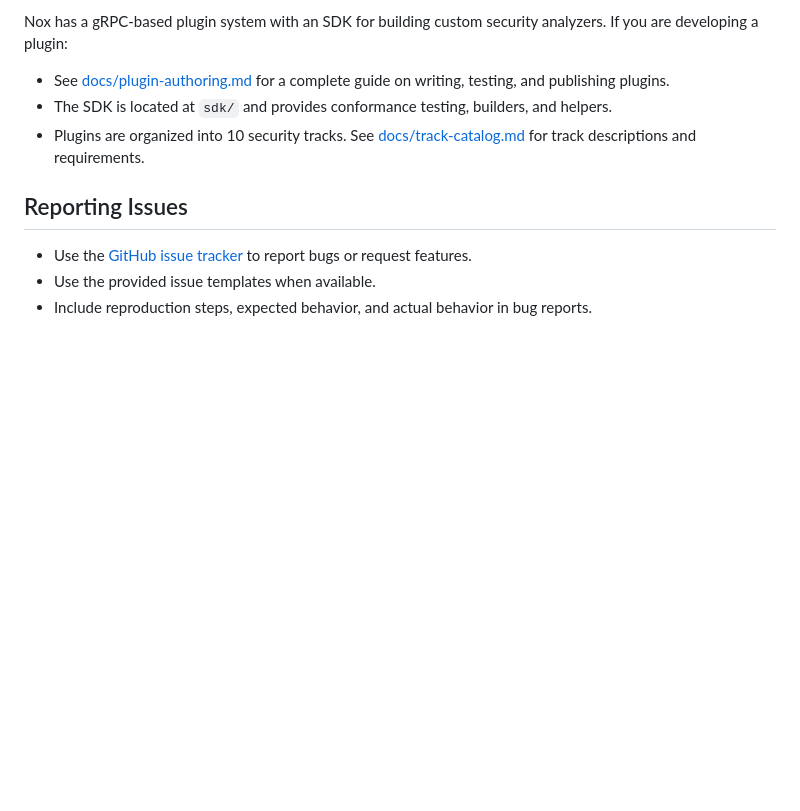
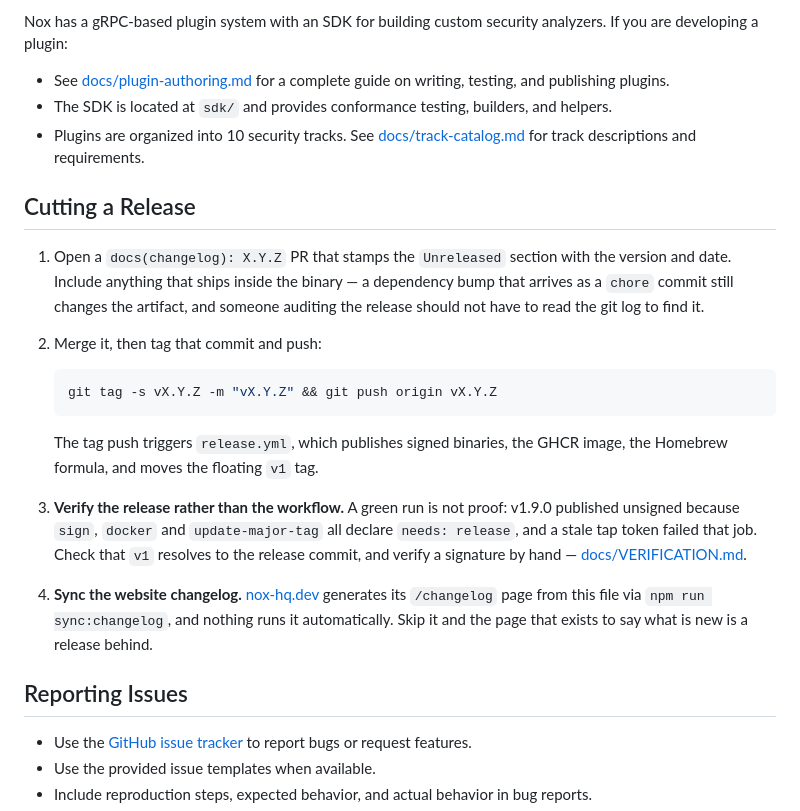
Before and after one commit to Nox-HQ/nox, a Markdown page: CONTRIBUTING.md, the part around the change. Drawn GitHub-style; blank space fills up the shorter version.

Commit message:
docs: write down the release procedure, including the site sync (#307)
There was no release checklist, so the steps lived in whoever last cut
one. Two of them are easy to miss and both have already bitten:

**Verifying the release rather than the workflow.** v1.9.0 published
*unsigned* because `sign`, `docker` and `update-major-tag` all declare
`needs: release`, and a stale Homebrew tap token failed that job. A
green-looking failure that downgraded the supply-chain guarantee this
project exists to provide. The credential is probed first since v1.9.1,
but the shape of the risk survives — a green run is still not proof the
artifacts are signed.

**Syncing the website changelog.**
[nox-hq.dev](https://github.com/Nox-HQ/nox-hq.dev) generates its
`/changelog` page from this repo's `CHANGELOG.md` via `npm run
sync:changelog`, and nothing runs it automatically. v1.14.0 shipped
yesterday and the page went on saying "Latest v1.13.6" — see
Nox-HQ/nox-hq.dev#12.

Documentation only; no behaviour change.

````diff
--- a/CONTRIBUTING.md
+++ b/CONTRIBUTING.md
@@ -100,6 +100,31 @@ Nox has a gRPC-based plugin system with an SDK for building custom security anal
 - The SDK is located at `sdk/` and provides conformance testing, builders, and helpers.
 - Plugins are organized into 10 security tracks. See [docs/track-catalog.md](docs/track-catalog.md) for track descriptions and requirements.
 
+## Cutting a Release
+
+1. Open a `docs(changelog): X.Y.Z` PR that stamps the `Unreleased` section with
+   the version and date. Include anything that ships inside the binary — a
+   dependency bump that arrives as a `chore` commit still changes the artifact,
+   and someone auditing the release should not have to read the git log to find
+   it.
+2. Merge it, then tag that commit and push:
+
+   ```bash
+   git tag -s vX.Y.Z -m "vX.Y.Z" && git push origin vX.Y.Z
+   ```
+
+   The tag push triggers `release.yml`, which publishes signed binaries, the
+   GHCR image, the Homebrew formula, and moves the floating `v1` tag.
+3. **Verify the release rather than the workflow.** A green run is not proof:
+   v1.9.0 published unsigned because `sign`, `docker` and `update-major-tag` all
+   declare `needs: release`, and a stale tap token failed that job. Check that
+   `v1` resolves to the release commit, and verify a signature by hand —
+   [docs/VERIFICATION.md](docs/VERIFICATION.md).
+4. **Sync the website changelog.** [nox-hq.dev](https://github.com/Nox-HQ/nox-hq.dev)
+   generates its `/changelog` page from this file via `npm run sync:changelog`,
+   and nothing runs it automatically. Skip it and the page that exists to say
+   what is new is a release behind.
+
 ## Reporting Issues
 
 - Use the [GitHub issue tracker](https://github.com/nox-hq/nox/issues) to report bugs or request features.
````
